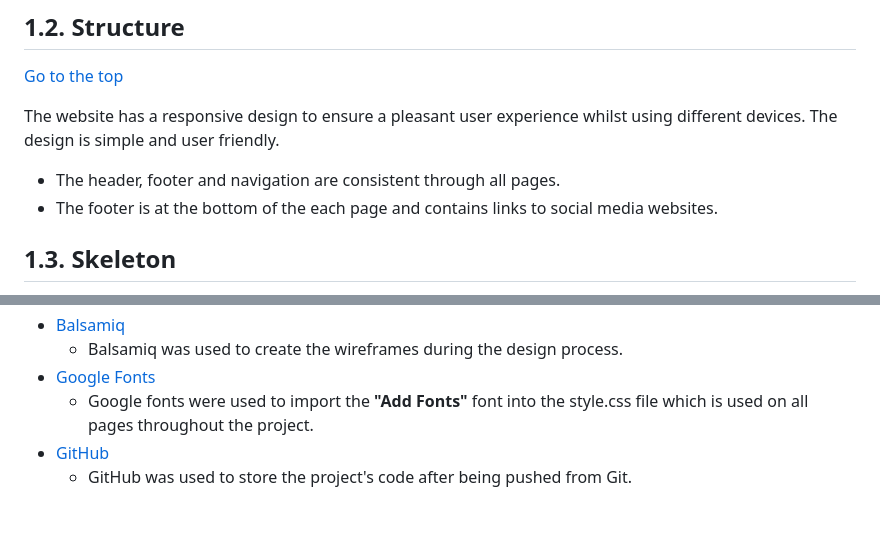
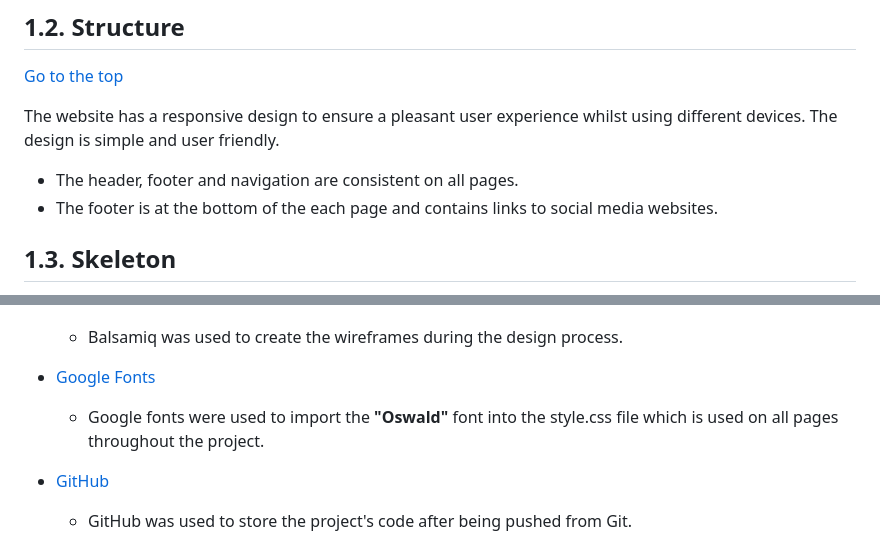
Before and after one commit to gabriele-andolina/summer-of-code-hackathon, a Markdown page: README.md, 2 parts joined by grey strips. GitHub-like rendering.

```diff
--- a/README.md
+++ b/README.md
@@ -76,7 +77,7 @@ We used the GitHub projects board to manage our project. This ensured that we we
 
 The website has a responsive design to ensure a pleasant user experience whilst using different devices. The design is simple and user friendly.
 
-- The header, footer and navigation are consistent through all pages.
+- The header, footer and navigation are consistent on all pages.
 - The footer is at the bottom of the each page and contains links to social media websites.
 
 ## 1.3. Skeleton
@@ -250,7 +270,9 @@ function initMap() {
 -   [Balsamiq](https://balsamiq.com/)
     -   Balsamiq was used to create the wireframes during the design process.
 -   [Google Fonts](https://fonts.google.com/)
-    -   Google fonts were used to import the **"Add Fonts"** font into the style.css file which is used on all pages throughout the project.
+
+    -   Google fonts were used to import the **"Oswald"** font into the style.css file which is used on all pages throughout the project.
+
 -   [GitHub](https://github.com/)
     -   GitHub was used to store the project's code after being pushed from Git.
 # 4. Testing
```
Also changed, not shown: other parts of README.md (+44 -19 lines).
